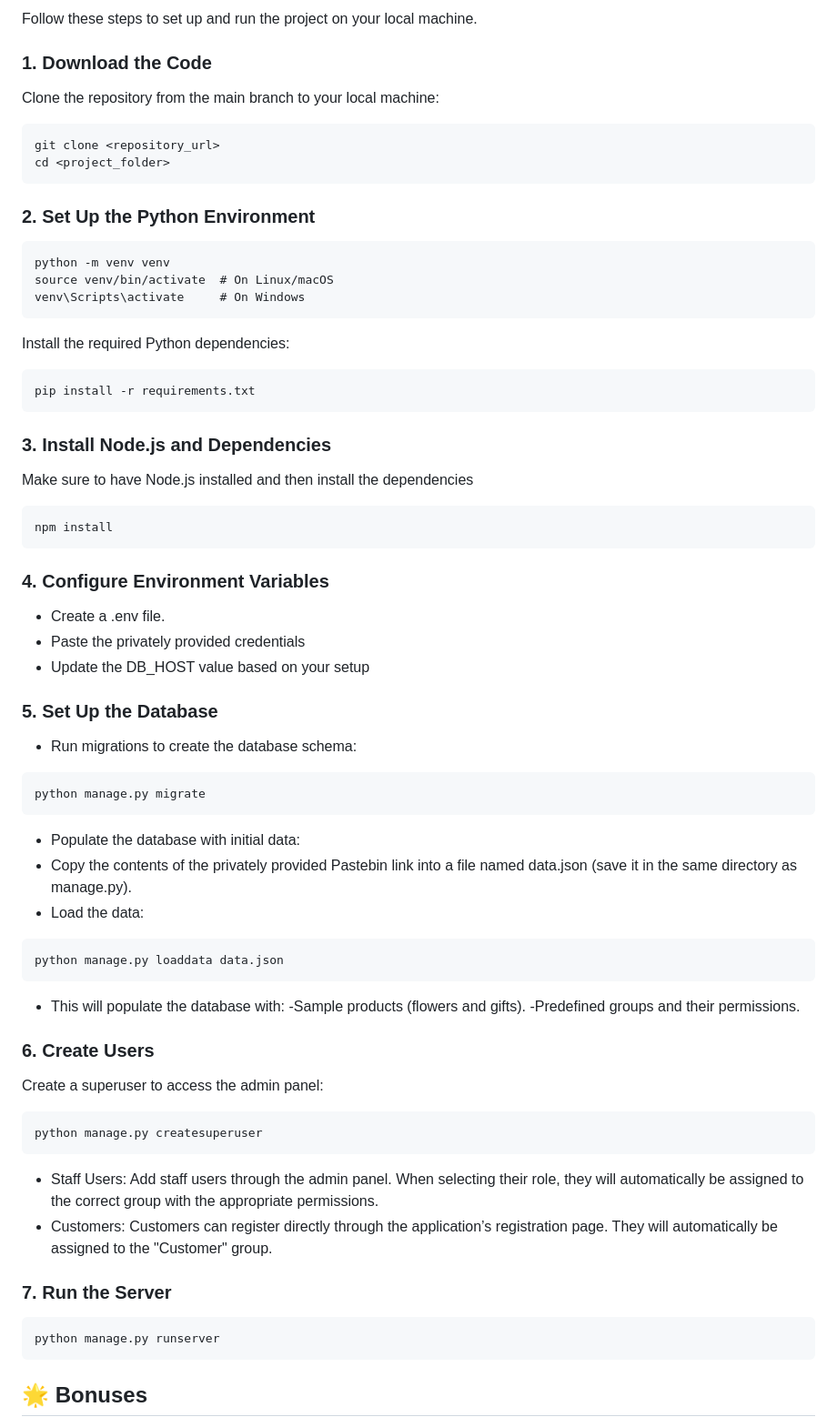
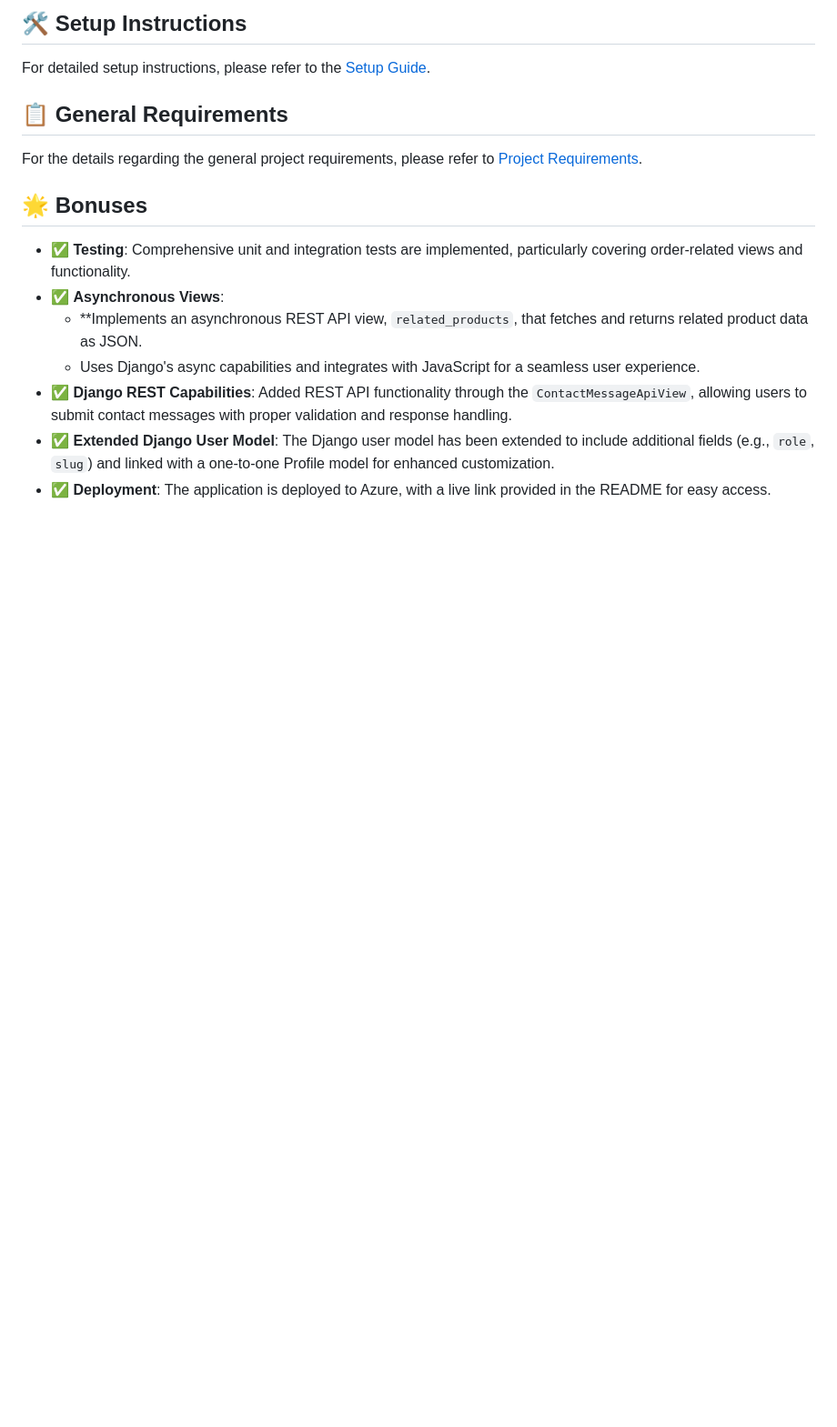
Before and after one commit to Polishko/The-Secret-Garden, a Markdown page: README.md, the part around one of its changes. Shown at 91% size. Rendered like a GitHub page; blank space fills up the shorter version.

Commit message:
Update README.md
Improved the visual appearence of the README.md file.

````diff
--- a/README.md
+++ b/README.md
@@ -11,63 +21,16 @@ A flower shop web app - My final project for the Python Web course of SoftUni
 
-Follow these steps to set up and run the project on your local machine.
+## 🛠️ Setup Instructions
+For detailed setup instructions, please refer to the [Setup Guide](SETUP.md).
 
-### **1. Download the Code**
-Clone the repository from the main branch to your local machine:
-```
-git clone <repository_url>
-cd <project_folder>
-```
-
-### **2. Set Up the Python Environment**
-```
-python -m venv venv
-source venv/bin/activate  # On Linux/macOS
-venv\Scripts\activate     # On Windows
-```
-
-Install the required Python dependencies:
-```
-pip install -r requirements.txt
-```
-
-### **3. Install Node.js and Dependencies**
-Make sure to have Node.js installed and then install the dependencies
-```
-npm install
-```
-
-### **4. Configure Environment Variables**
-- Create a .env file.
-- Paste the privately provided credentials
-- Update the DB_HOST value based on your setup
-
-### **5. Set Up the Database**
-- Run migrations to create the database schema:
-```
-python manage.py migrate
-```
-- Populate the database with initial data:
-- Copy the contents of the privately provided Pastebin link into a file named data.json (save it in the same directory as manage.py).
-- Load the data:
-```
-python manage.py loaddata data.json
-```
-- This will populate the database with:
-  -Sample products (flowers and gifts).
-  -Predefined groups and their permissions.
-
-### **6. Create Users**
-Create a superuser to access the admin panel:
-```
-python manage.py createsuperuser
-```
-- Staff Users: Add staff users through the admin panel. When selecting their role, they will automatically be assigned to the correct group with the appropriate permissions.
-- Customers: Customers can register directly through the application’s registration page. They will automatically be assigned to the "Customer" group.
-
-### **7. Run the Server**
-```
-python manage.py runserver
-```
+## 📋 General Requirements
+For the details regarding the general project requirements, please refer to [Project Requirements](REQUIREMENTS.md).
 
 ## 🌟 Bonuses
+- ✅ **Testing**: Comprehensive unit and integration tests are implemented, particularly covering order-related views and functionality.
+- ✅ **Asynchronous Views**:
+  - **Implements an asynchronous REST API view, `related_products`, that fetches and returns related product data as JSON.
+  - Uses Django's async capabilities and integrates with JavaScript for a seamless user experience.
+- ✅ **Django REST Capabilities**: Added REST API functionality through the `ContactMessageApiView`, allowing users to submit contact messages with proper validation and response handling.
+- ✅ **Extended Django User Model**: The Django user model has been extended to include additional fields (e.g., `role`, `slug`) and linked with a one-to-one Profile model for enhanced customization.
+- ✅ **Deployment**: The application is deployed to Azure, with a live link provided in the README for easy access.
 
````
Also changed, not shown: other parts of README.md (+23 -48 lines).
